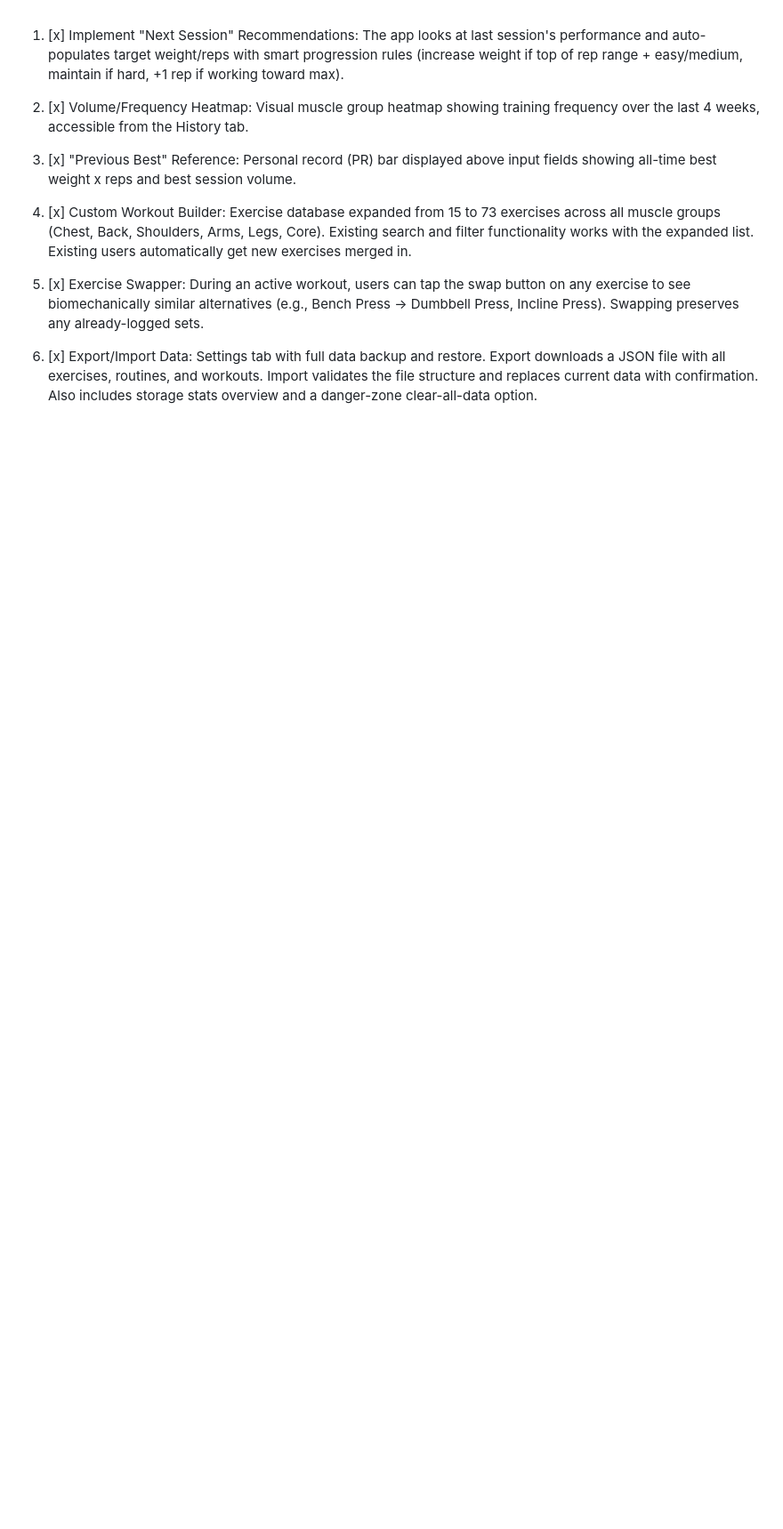
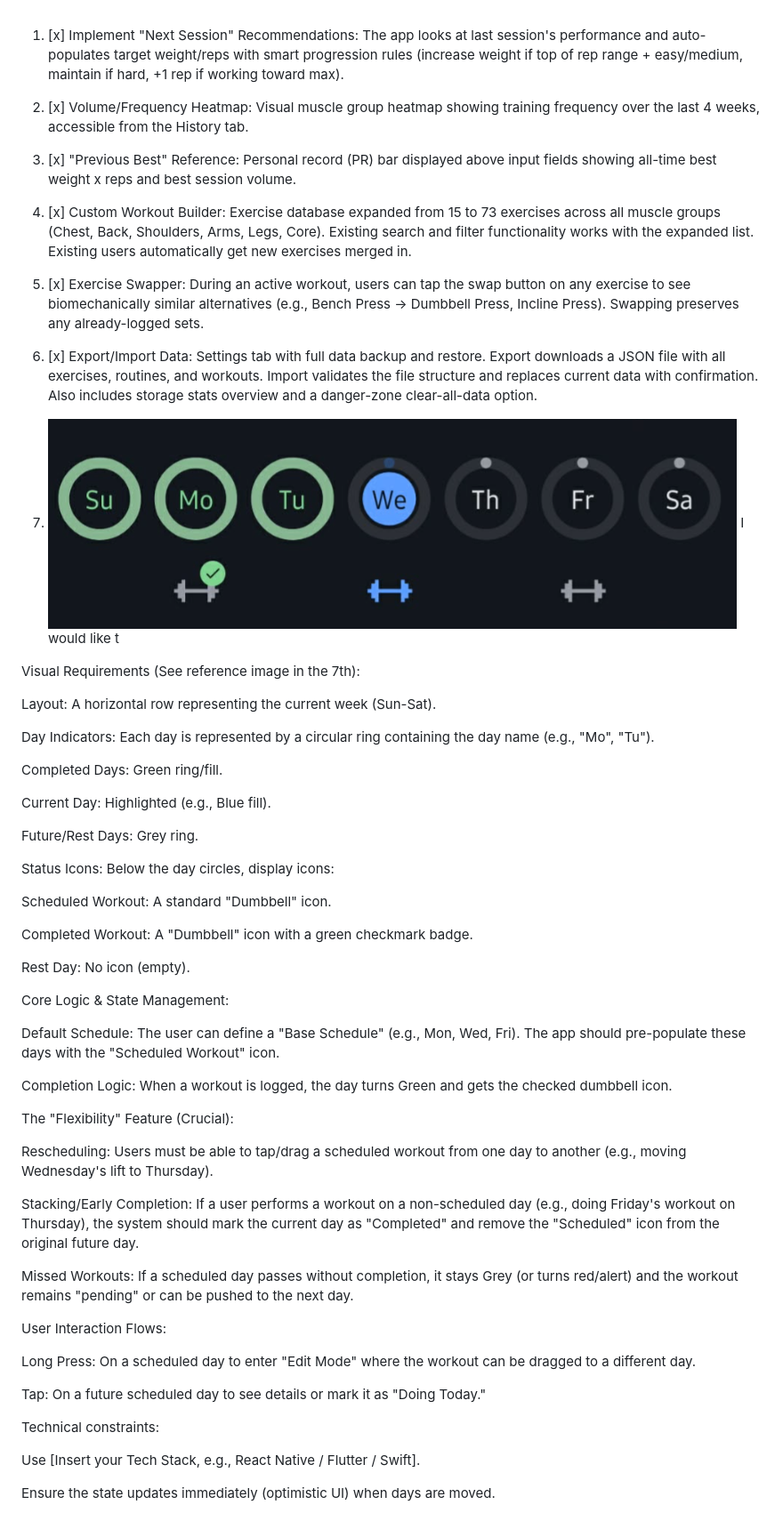
Before and after one commit to 5ulas/gym_tracker, a Markdown page: TODO.md, the part around the change. Shown at 89% size. GitHub-like rendering; pictures changed too: image.png (added); blank space fills up the shorter version.

```diff
--- a/TODO.md
+++ b/TODO.md
@@ -9,3 +9,51 @@
 5. [x] Exercise Swapper: During an active workout, users can tap the swap button on any exercise to see biomechanically similar alternatives (e.g., Bench Press -> Dumbbell Press, Incline Press). Swapping preserves any already-logged sets.
 
 6. [x] Export/Import Data: Settings tab with full data backup and restore. Export downloads a JSON file with all exercises, routines, and workouts. Import validates the file structure and replaces current data with confirmation. Also includes storage stats overview and a danger-zone clear-all-data option.
+
+7. ![alt text](image.png) I would like t
+
+Visual Requirements (See reference image in the 7th):
+
+Layout: A horizontal row representing the current week (Sun-Sat).
+
+Day Indicators: Each day is represented by a circular ring containing the day name (e.g., "Mo", "Tu").
+
+Completed Days: Green ring/fill.
+
+Current Day: Highlighted (e.g., Blue fill).
+
+Future/Rest Days: Grey ring.
+
+Status Icons: Below the day circles, display icons:
+
+Scheduled Workout: A standard "Dumbbell" icon.
+
+Completed Workout: A "Dumbbell" icon with a green checkmark badge.
+
+Rest Day: No icon (empty).
+
+Core Logic & State Management:
+
+Default Schedule: The user can define a "Base Schedule" (e.g., Mon, Wed, Fri). The app should pre-populate these days with the "Scheduled Workout" icon.
+
+Completion Logic: When a workout is logged, the day turns Green and gets the checked dumbbell icon.
+
+The "Flexibility" Feature (Crucial):
+
+Rescheduling: Users must be able to tap/drag a scheduled workout from one day to another (e.g., moving Wednesday's lift to Thursday).
+
+Stacking/Early Completion: If a user performs a workout on a non-scheduled day (e.g., doing Friday's workout on Thursday), the system should mark the current day as "Completed" and remove the "Scheduled" icon from the original future day.
+
+Missed Workouts: If a scheduled day passes without completion, it stays Grey (or turns red/alert) and the workout remains "pending" or can be pushed to the next day.
+
+User Interaction Flows:
+
+Long Press: On a scheduled day to enter "Edit Mode" where the workout can be dragged to a different day.
+
+Tap: On a future scheduled day to see details or mark it as "Doing Today."
+
+Technical constraints:
+
+Use [Insert your Tech Stack, e.g., React Native / Flutter / Swift].
+
+Ensure the state updates immediately (optimistic UI) when days are moved.
```
Also changed, not shown: 3 other files.
